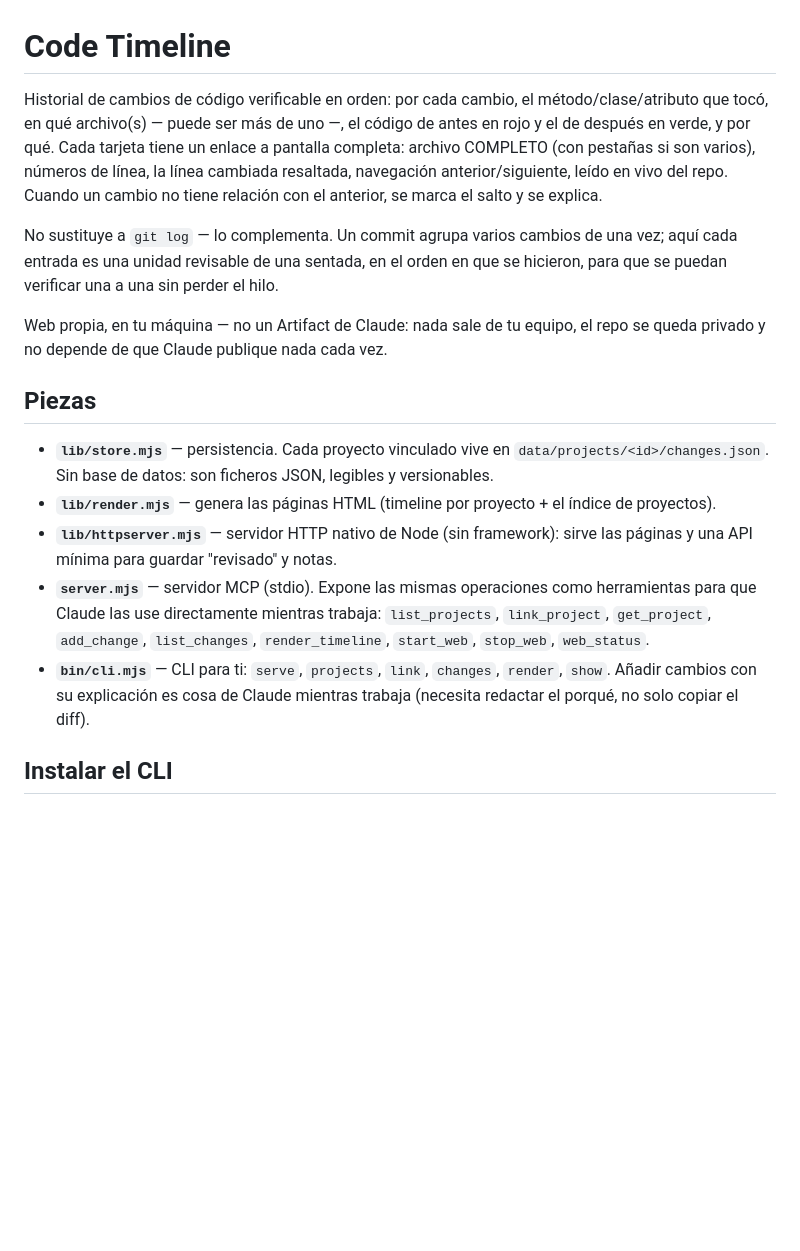
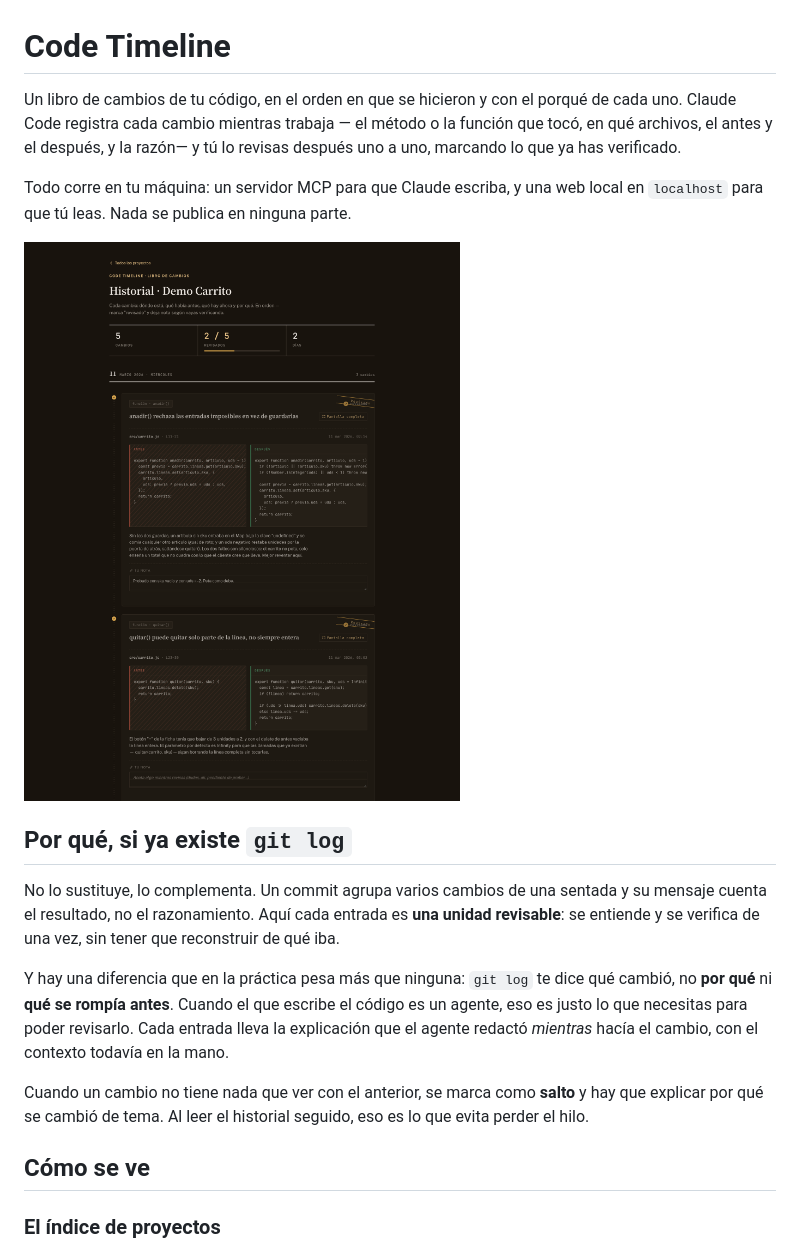
Before and after one commit to FlEtsv/code-timeline, a Markdown page: README.md, the part around the change printed below. GitHub-like rendering; pictures changed too: docs/img/timeline.png (added); blank space fills up the shorter version.

```diff
--- a/README.md
+++ b/README.md
@@ -1,36 +1,33 @@
 # Code Timeline
 
-Historial de cambios de código verificable en orden: por cada cambio, el
-método/clase/atributo que tocó, en qué archivo(s) — puede ser más de uno —,
-el código de antes en rojo y el de después en verde, y por qué. Cada tarjeta
-tiene un enlace a pantalla completa: archivo COMPLETO (con pestañas si son
-varios), números de línea, la línea cambiada resaltada, navegación
-anterior/siguiente, leído en vivo del repo. Cuando un cambio no tiene
-relación con el anterior, se marca el salto y se explica.
+Un libro de cambios de tu código, en el orden en que se hicieron y con el
+porqué de cada uno. Claude Code registra cada cambio mientras trabaja —
+el método o la función que tocó, en qué archivos, el antes y el después, y la
+razón— y tú lo revisas después uno a uno, marcando lo que ya has verificado.
 
-No sustituye a `git log` — lo complementa. Un commit agrupa varios cambios de
-una vez; aquí cada entrada es una unidad revisable de una sentada, en el
-orden en que se hicieron, para que se puedan verificar una a una sin perder
-el hilo.
+Todo corre en tu máquina: un servidor MCP para que Claude escriba, y una web
+local en `localhost` para que tú leas. Nada se publica en ninguna parte.
 
-Web propia, en tu máquina — no un Artifact de Claude: nada sale de tu equipo,
-el repo se queda privado y no depende de que Claude publique nada cada vez.
+![Timeline de un proyecto](docs/img/timeline.png)
 
-## Piezas
+## Por qué, si ya existe `git log`
 
-- **`lib/store.mjs`** — persistencia. Cada proyecto vinculado vive en
-  `data/projects/<id>/changes.json`. Sin base de datos: son ficheros JSON,
-  legibles y versionables.
-- **`lib/render.mjs`** — genera las páginas HTML (timeline por proyecto + el
-  índice de proyectos).
-- **`lib/httpserver.mjs`** — servidor HTTP nativo de Node (sin framework):
-  sirve las páginas y una API mínima para guardar "revisado" y notas.
-- **`server.mjs`** — servidor MCP (stdio). Expone las mismas operaciones como
-  herramientas para que Claude las use directamente mientras trabaja:
-  `list_projects`, `link_project`, `get_project`, `add_change`,
-  `list_changes`, `render_timeline`, `start_web`, `stop_web`, `web_status`.
-- **`bin/cli.mjs`** — CLI para ti: `serve`, `projects`, `link`, `changes`,
-  `render`, `show`. Añadir cambios con su explicación es cosa de Claude
-  mientras trabaja (necesita redactar el porqué, no solo copiar el diff).
+No lo sustituye, lo complementa. Un commit agrupa varios cambios de una
+sentada y su mensaje cuenta el resultado, no el razonamiento. Aquí cada
+entrada es **una unidad revisable**: se entiende y se verifica de una vez, sin
+tener que reconstruir de qué iba.
 
-## Instalar el CLI
+Y hay una diferencia que en la práctica pesa más que ninguna: `git log` te dice
+qué cambió, no **por qué** ni **qué se rompía antes**. Cuando el que escribe el
+código es un agente, eso es justo lo que necesitas para poder revisarlo. Cada
+entrada lleva la explicación que el agente redactó *mientras* hacía el cambio,
+con el contexto todavía en la mano.
+
+Cuando un cambio no tiene nada que ver con el anterior, se marca como **salto**
+y hay que explicar por qué se cambió de tema. Al leer el historial seguido, eso
+es lo que evita perder el hilo.
+
+## Cómo se ve
+
+### El índice de proyectos
+
```
Also changed, not shown: other parts of README.md (+134 -25 lines), CLAUDE.md (+13 -12 lines), examples/demo-repo/README.md (added, +11 -0 lines), docs/img/pantalla-completa.png (added), docs/img/proyectos.png (added), 5 other files.
